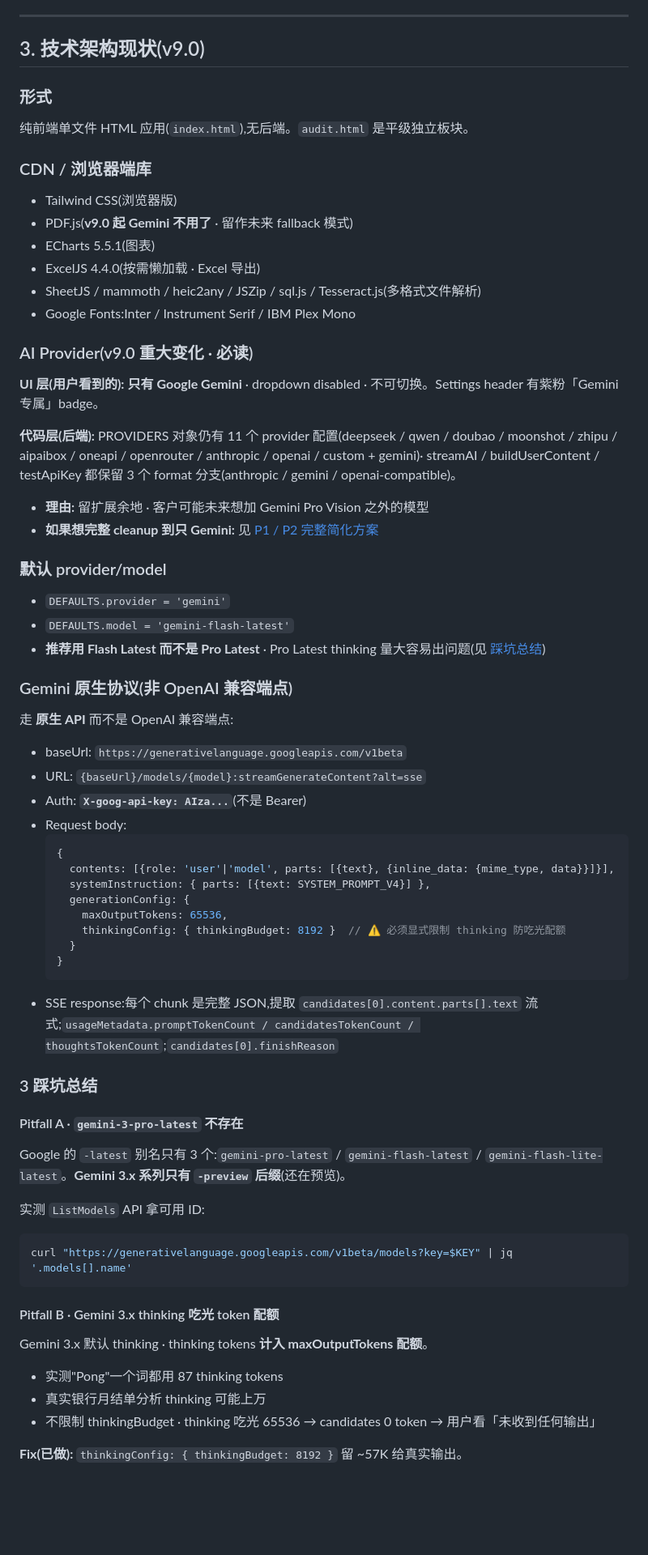
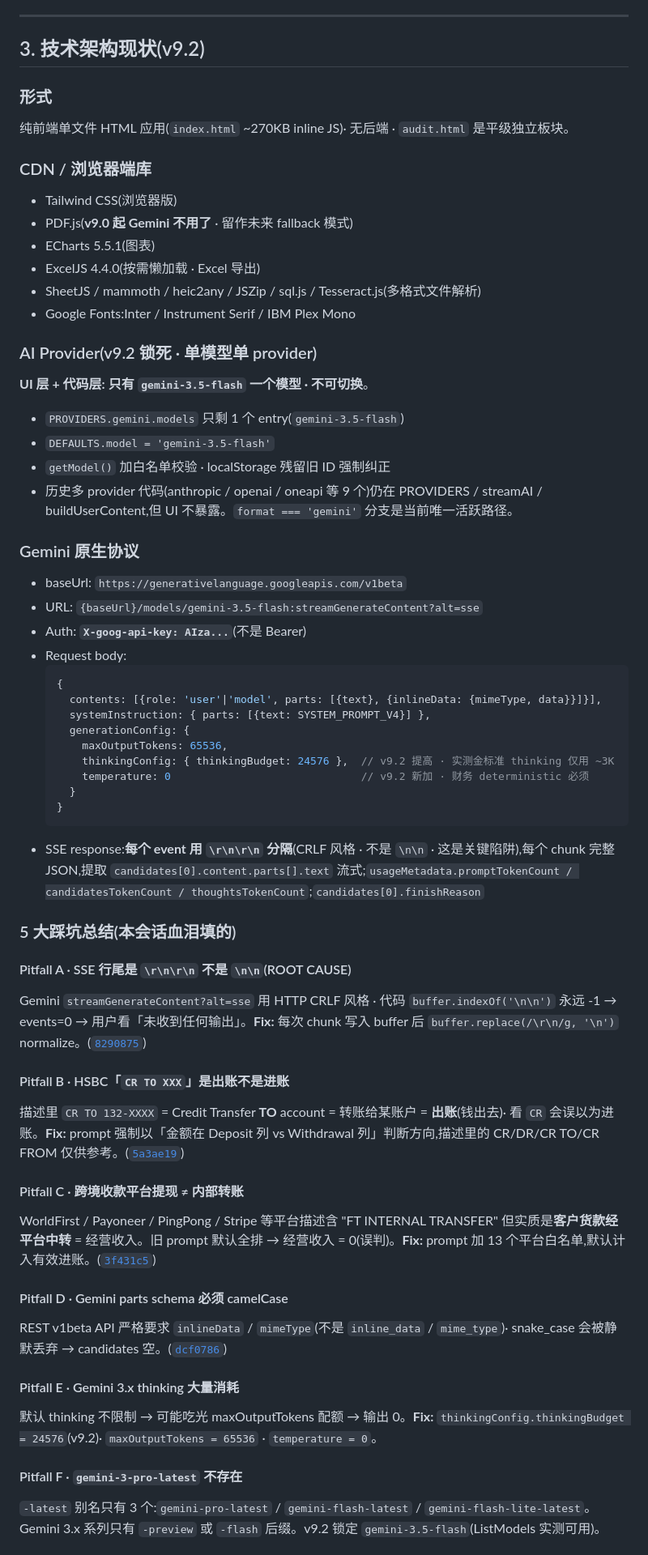
Before and after one commit to zhongrenfei1-hub/cashlens-hk-audit, a Markdown page: HANDOFF.md, the part around one of its changes. Shown at 81% size. Drawn GitHub-style; blank space fills up the shorter version.

Commit message:
docs(handoff): 第 3 章「技术架构现状」重写到 v9.2 · 5 大踩坑总结
变化:
- 标题 v9.0 → v9.2
- AI Provider 段:从「11 provider 配置 / dropdown disabled」改成「锁死 gemini-3.5-flash 单一模型 · getModel() 白名单校验」
- generationConfig 加新参数:thinkingBudget 24576 (旧 8192) + temperature 0 + camelCase inlineData/mimeType
- 踩坑总结:从 3 条扩到 7 条(SSE \r\n / HSBC CR TO / 跨境平台 / camelCase / thinking 大耗 / -latest 别名 / OpenAI 兼容端点)
- 每个坑都附 commit hash 直链

给下个 AI 进来就能看清核心架构 + 不会重新踩这 7 个坑。

Co-Authored-By: Claude Opus 4.7 <noreply@anthropic.com>

````diff
--- a/HANDOFF.md
+++ b/HANDOFF.md
@@ -183,10 +183,10 @@ node -e "const fs=require('fs'); const html=fs.readFileSync('index.html','utf8')
 
 ---
 
-## 3. 技术架构现状(v9.0)
+## 3. 技术架构现状(v9.2)
 
 ### 形式
-纯前端单文件 HTML 应用(`index.html`),无后端。`audit.html` 是平级独立板块。
+纯前端单文件 HTML 应用(`index.html` ~270KB inline JS)· 无后端 · `audit.html` 是平级独立板块。
 
 ### CDN / 浏览器端库
 - Tailwind CSS(浏览器版)
@@ -196,56 +196,50 @@ node -e "const fs=require('fs'); const html=fs.readFileSync('index.html','utf8')
 - SheetJS / mammoth / heic2any / JSZip / sql.js / Tesseract.js(多格式文件解析)
 - Google Fonts:Inter / Instrument Serif / IBM Plex Mono
 
-### AI Provider(v9.0 重大变化 · 必读)
+### AI Provider(v9.2 锁死 · 单模型单 provider)
 
-**UI 层(用户看到的):** **只有 Google Gemini** · dropdown disabled · 不可切换。Settings header 有紫粉「Gemini 专属」badge。
+**UI 层 + 代码层:** **只有 `gemini-3.5-flash` 一个模型 · 不可切换**。
+- `PROVIDERS.gemini.models` 只剩 1 个 entry(`gemini-3.5-flash`)
+- `DEFAULTS.model = 'gemini-3.5-flash'`
+- `getModel()` 加白名单校验 · localStorage 残留旧 ID 强制纠正
+- 历史多 provider 代码(anthropic / openai / oneapi 等 9 个)仍在 PROVIDERS / streamAI / buildUserContent,但 UI 不暴露。`format === 'gemini'` 分支是当前唯一活跃路径。
 
-**代码层(后端):** PROVIDERS 对象仍有 11 个 provider 配置(deepseek / qwen / doubao / moonshot / zhipu / aipaibox / oneapi / openrouter / anthropic / openai / custom + gemini)· streamAI / buildUserContent / testApiKey 都保留 3 个 format 分支(anthropic / gemini / openai-compatible)。
-- **理由:** 留扩展余地 · 客户可能未来想加 Gemini Pro Vision 之外的模型
-- **如果想完整 cleanup 到只 Gemini:** 见 [P1 / P2 完整简化方案](#p1--p2-完整简化方案待选)
+### Gemini 原生协议
 
-### 默认 provider/model
-
-- `DEFAULTS.provider = 'gemini'`
-- `DEFAULTS.model = 'gemini-flash-latest'`
-- **推荐用 Flash Latest 而不是 Pro Latest** · Pro Latest thinking 量大容易出问题(见 [踩坑总结](#3-踩坑总结))
-
-### Gemini 原生协议(非 OpenAI 兼容端点)
-
-走 **原生 API** 而不是 OpenAI 兼容端点:
 - baseUrl: `https://generativelanguage.googleapis.com/v1beta`
-- URL: `{baseUrl}/models/{model}:streamGenerateContent?alt=sse`
+- URL: `{baseUrl}/models/gemini-3.5-flash:streamGenerateContent?alt=sse`
 - Auth: **`X-goog-api-key: AIza...`**(不是 Bearer)
 - Request body:
   ```js
   {
-    contents: [{role: 'user'|'model', parts: [{text}, {inline_data: {mime_type, data}}]}],
+    contents: [{role: 'user'|'model', parts: [{text}, {inlineData: {mimeType, data}}]}],
     systemInstruction: { parts: [{text: SYSTEM_PROMPT_V4}] },
     generationConfig: {
       maxOutputTokens: 65536,
-      thinkingConfig: { thinkingBudget: 8192 }  // ⚠️ 必须显式限制 thinking 防吃光配额
+      thinkingConfig: { thinkingBudget: 24576 },  // v9.2 提高 · 实测金标准 thinking 仅用 ~3K
+      temperature: 0                              // v9.2 新加 · 财务 deterministic 必须
     }
   }
   ```
-- SSE response:每个 chunk 是完整 JSON,提取 `candidates[0].content.parts[].text` 流式;`usageMetadata.promptTokenCount / candidatesTokenCount / thoughtsTokenCount`;`candidates[0].finishReason`
+- SSE response:**每个 event 用 `\r\n\r\n` 分隔**(CRLF 风格 · 不是 `\n\n` · 这是关键陷阱),每个 chunk 完整 JSON,提取 `candidates[0].content.parts[].text` 流式;`usageMetadata.promptTokenCount / candidatesTokenCount / thoughtsTokenCount`;`candidates[0].finishReason`
 
-### 3 踩坑总结
+### 5 大踩坑总结(本会话血泪填的)
 
-#### Pitfall A · `gemini-3-pro-latest` 不存在
+#### Pitfall A · SSE 行尾是 `\r\n\r\n` 不是 `\n\n`(ROOT CAUSE)
+Gemini `streamGenerateContent?alt=sse` 用 HTTP CRLF 风格 · 代码 `buffer.indexOf('\n\n')` 永远 -1 → events=0 → 用户看「未收到任何输出」。**Fix:** 每次 chunk 写入 buffer 后 `buffer.replace(/\r\n/g, '\n')` normalize。([`8290875`](https://github.com/zhongrenfei1-hub/cashlens-hk-audit/commit/8290875))
 
-Google 的 `-latest` 别名只有 3 个:`gemini-pro-latest` / `gemini-flash-latest` / `gemini-flash-lite-latest`。**Gemini 3.x 系列只有 `-preview` 后缀**(还在预览)。
+#### Pitfall B · HSBC「`CR TO XXX`」是出账不是进账
+描述里 `CR TO 132-XXXX` = Credit Transfer **TO** account = 转账给某账户 = **出账**(钱出去)· 看 `CR` 会误以为进账。**Fix:** prompt 强制以「金额在 Deposit 列 vs Withdrawal 列」判断方向,描述里的 CR/DR/CR TO/CR FROM 仅供参考。([`5a3ae19`](https://github.com/zhongrenfei1-hub/cashlens-hk-audit/commit/5a3ae19))
 
-实测 `ListModels` API 拿可用 ID:
-```bash
-curl "https://generativelanguage.googleapis.com/v1beta/models?key=$KEY" | jq '.models[].name'
-```
+#### Pitfall C · 跨境收款平台提现 ≠ 内部转账
+WorldFirst / Payoneer / PingPong / Stripe 等平台描述含 "FT INTERNAL TRANSFER" 但实质是**客户货款经平台中转** = 经营收入。旧 prompt 默认全排 → 经营收入 = 0(误判)。**Fix:** prompt 加 13 个平台白名单,默认计入有效进账。([`3f431c5`](https://github.com/zhongrenfei1-hub/cashlens-hk-audit/commit/3f431c5))
 
-#### Pitfall B · Gemini 3.x thinking 吃光 token 配额
+#### Pitfall D · Gemini parts schema 必须 camelCase
+REST v1beta API 严格要求 `inlineData` / `mimeType`(不是 `inline_data` / `mime_type`)· snake_case 会被静默丢弃 → candidates 空。([`dcf0786`](https://github.com/zhongrenfei1-hub/cashlens-hk-audit/commit/dcf0786))
 
-Gemini 3.x 默认 thinking · thinking tokens **计入 maxOutputTokens 配额**。
-- 实测"Pong"一个词都用 87 thinking tokens
-- 真实银行月结单分析 thinking 可能上万
-- 不限制 thinkingBudget · thinking 吃光 65536 → candidates 0 token → 用户看「未收到任何输出」
+#### Pitfall E · Gemini 3.x thinking 大量消耗
+默认 thinking 不限制 → 可能吃光 maxOutputTokens 配额 → 输出 0。**Fix:** `thinkingConfig.thinkingBudget = 24576`(v9.2)· `maxOutputTokens = 65536` · `temperature = 0`。
 
-**Fix(已做):** `thinkingConfig: { thinkingBudget: 8192 }` 留 ~57K 给真实输出。
+#### Pitfall F · `gemini-3-pro-latest` 不存在
+`-latest` 别名只有 3 个:`gemini-pro-latest` / `gemini-flash-latest` / `gemini-flash-lite-latest`。Gemini 3.x 系列只有 `-preview` 或 `-flash` 后缀。v9.2 锁定 `gemini-3.5-flash`(ListModels 实测可用)。
 
````
Also changed, not shown: other parts of HANDOFF.md (+2 -8 lines).
